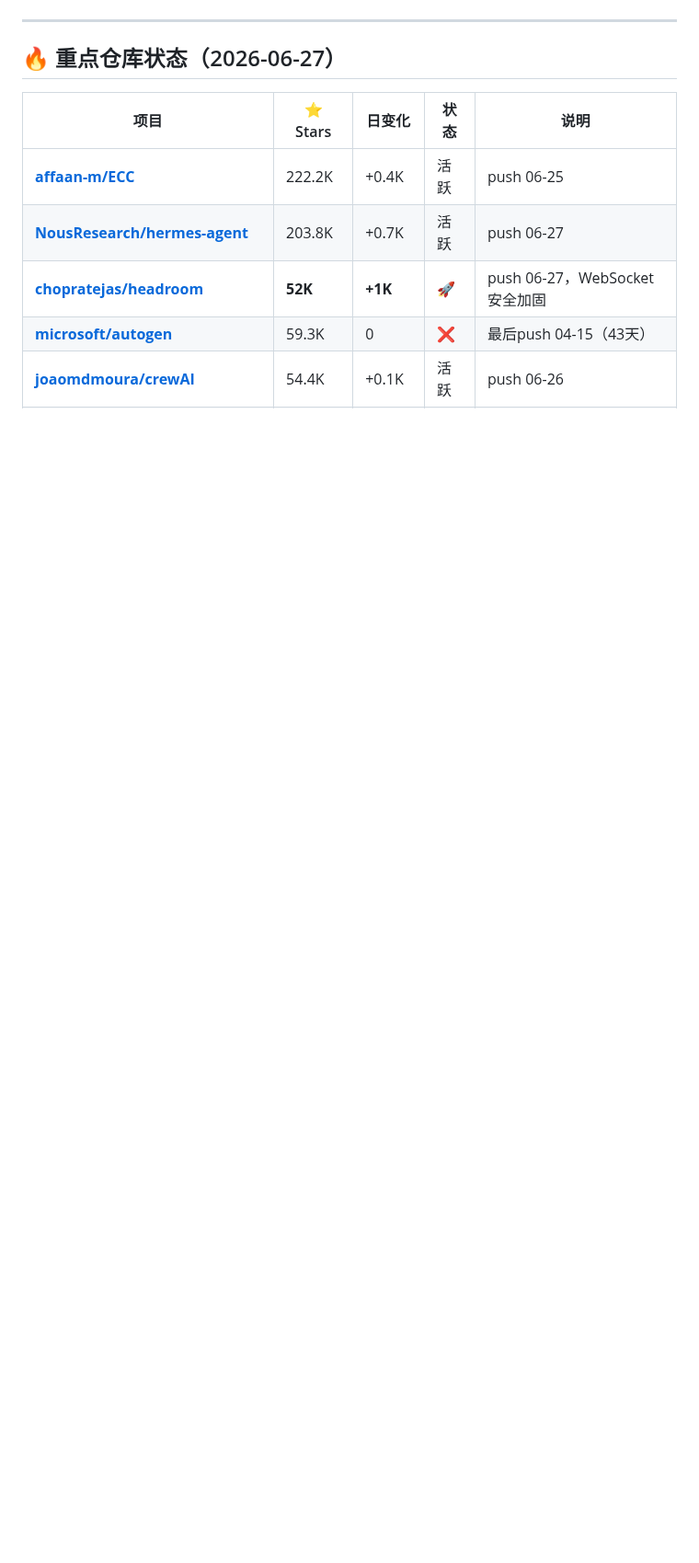
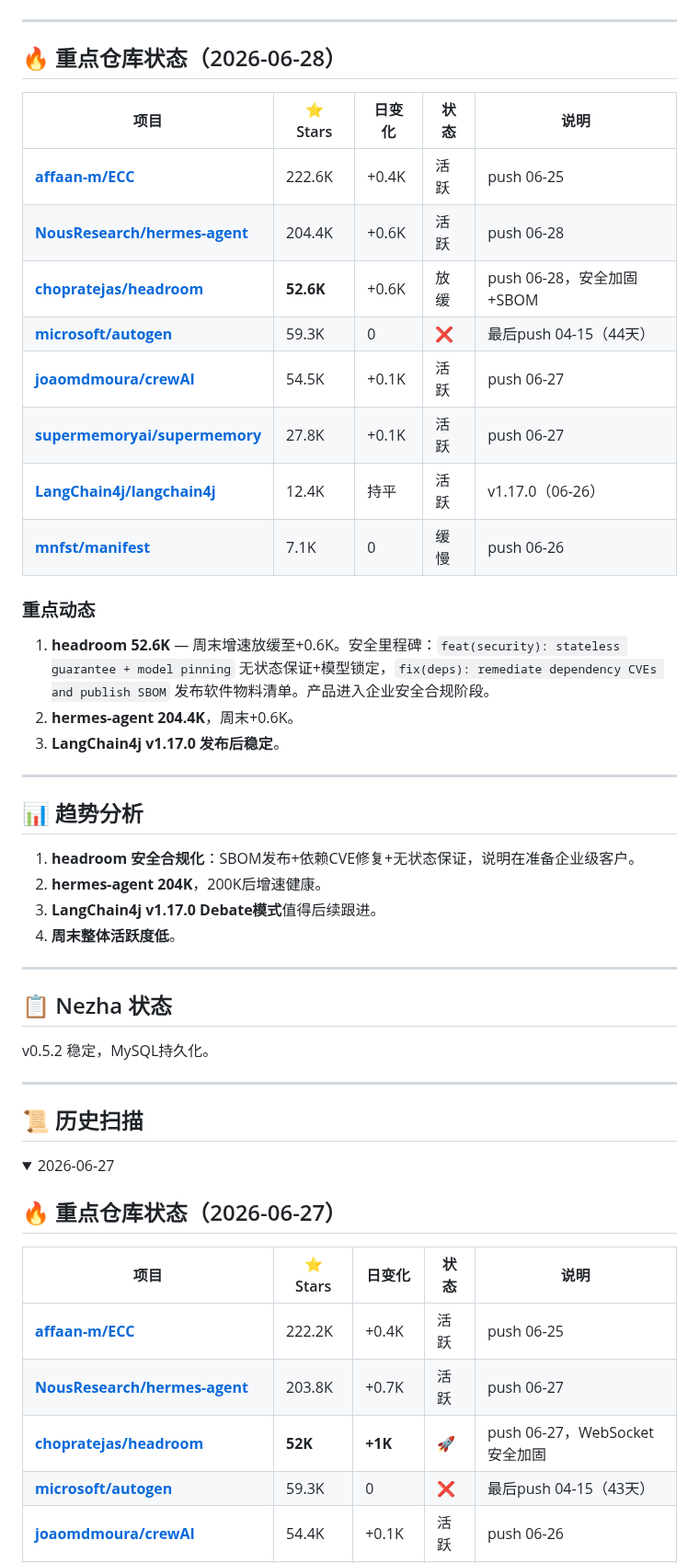
Before and after one commit to superMelo/nezha, a Markdown page: CHANGELOG-WATCH.md, the part around one of its changes. Shown at 92% size. Drawn GitHub-style; folded sections open; blank space fills up the shorter version.

Commit message:
daily scan 2026-06-28: headroom security hardening + SBOM, weekend slowdown

```diff
--- a/CHANGELOG-WATCH.md
+++ b/CHANGELOG-WATCH.md
@@ -4,6 +4,47 @@
 **方式**：GitHub API
 
 ---
+
+## 🔥 重点仓库状态（2026-06-28）
+
+| 项目 | ⭐ Stars | 日变化 | 状态 | 说明 |
+|------|---------|--------|------|------|
+| **[affaan-m/ECC](https://github.com/affaan-m/ECC)** | 222.6K | +0.4K | 活跃 | push 06-25 |
+| **[NousResearch/hermes-agent](https://github.com/NousResearch/hermes-agent)** | 204.4K | +0.6K | 活跃 | push 06-28 |
+| **[chopratejas/headroom](https://github.com/chopratejas/headroom)** | **52.6K** | +0.6K | 放缓 | push 06-28，安全加固+SBOM |
+| **[microsoft/autogen](https://github.com/microsoft/autogen)** | 59.3K | 0 | ❌ | 最后push 04-15（44天） |
+| **[joaomdmoura/crewAI](https://github.com/joaomdmoura/crewAI)** | 54.5K | +0.1K | 活跃 | push 06-27 |
+| **[supermemoryai/supermemory](https://github.com/supermemoryai/supermemory)** | 27.8K | +0.1K | 活跃 | push 06-27 |
+| **[LangChain4j/langchain4j](https://github.com/LangChain4j/langchain4j)** | 12.4K | 持平 | 活跃 | v1.17.0（06-26） |
+| **[mnfst/manifest](https://github.com/mnfst/manifest)** | 7.1K | 0 | 缓慢 | push 06-26 |
+
+### 重点动态
+
+1. **headroom 52.6K** — 周末增速放缓至+0.6K。安全里程碑：`feat(security): stateless guarantee + model pinning` 无状态保证+模型锁定，`fix(deps): remediate dependency CVEs and publish SBOM` 发布软件物料清单。产品进入企业安全合规阶段。
+2. **hermes-agent 204.4K**，周末+0.6K。
+3. **LangChain4j v1.17.0 发布后稳定**。
+
+---
+
+## 📊 趋势分析
+
+1. **headroom 安全合规化**：SBOM发布+依赖CVE修复+无状态保证，说明在准备企业级客户。
+2. **hermes-agent 204K**，200K后增速健康。
+3. **LangChain4j v1.17.0 Debate模式**值得后续跟进。
+4. **周末整体活跃度低**。
+
+---
+
+## 📋 Nezha 状态
+
+v0.5.2 稳定，MySQL持久化。
+
+---
+
+## 📜 历史扫描
+
+<details>
+<summary>2026-06-27</summary>
 
 ## 🔥 重点仓库状态（2026-06-27）
 
```
Also changed, not shown: other parts of CHANGELOG-WATCH.md (+1 -1 lines).
